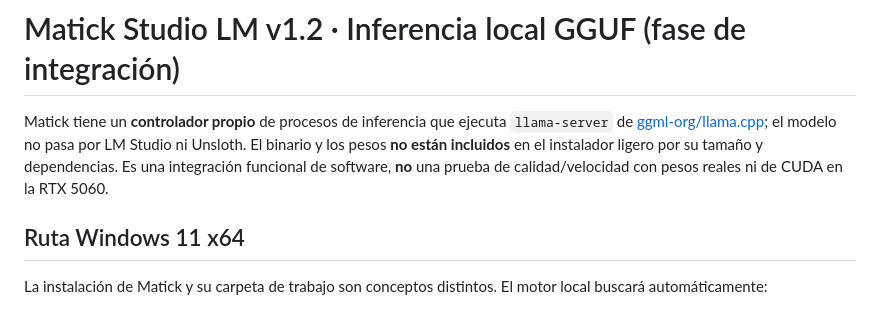
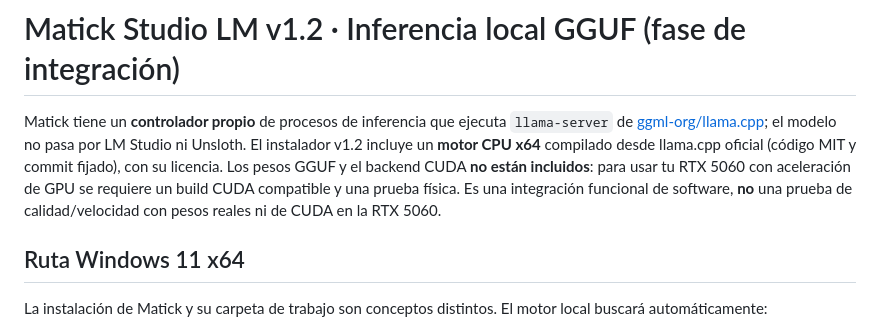
Before and after one commit to DannMorlet/IA-Local-Cursor, a Markdown page: docs/MOTOR_LOCAL_GGUF_V12.md, the part around the change. GitHub-like rendering.

Commit message:
docs(inference): reflejar runtime CPU incluido y CUDA opcional

```diff
--- a/docs/MOTOR_LOCAL_GGUF_V12.md
+++ b/docs/MOTOR_LOCAL_GGUF_V12.md
@@ -1,6 +1,6 @@
 # Matick Studio LM v1.2 · Inferencia local GGUF (fase de integración)
 
-Matick tiene un **controlador propio** de procesos de inferencia que ejecuta `llama-server` de [ggml-org/llama.cpp](https://github.com/ggml-org/llama.cpp); el modelo no pasa por LM Studio ni Unsloth. El binario y los pesos **no están incluidos** en el instalador ligero por su tamaño y dependencias. Es una integración funcional de software, **no** una prueba de calidad/velocidad con pesos reales ni de CUDA en la RTX 5060.
+Matick tiene un **controlador propio** de procesos de inferencia que ejecuta `llama-server` de [ggml-org/llama.cpp](https://github.com/ggml-org/llama.cpp); el modelo no pasa por LM Studio ni Unsloth. El instalador v1.2 incluye un **motor CPU x64** compilado desde llama.cpp oficial (código MIT y commit fijado), con su licencia. Los pesos GGUF y el backend CUDA **no están incluidos**: para usar tu RTX 5060 con aceleración de GPU se requiere un build CUDA compatible y una prueba física. Es una integración funcional de software, **no** una prueba de calidad/velocidad con pesos reales ni de CUDA en la RTX 5060.
 
 ## Ruta Windows 11 x64
 
```
